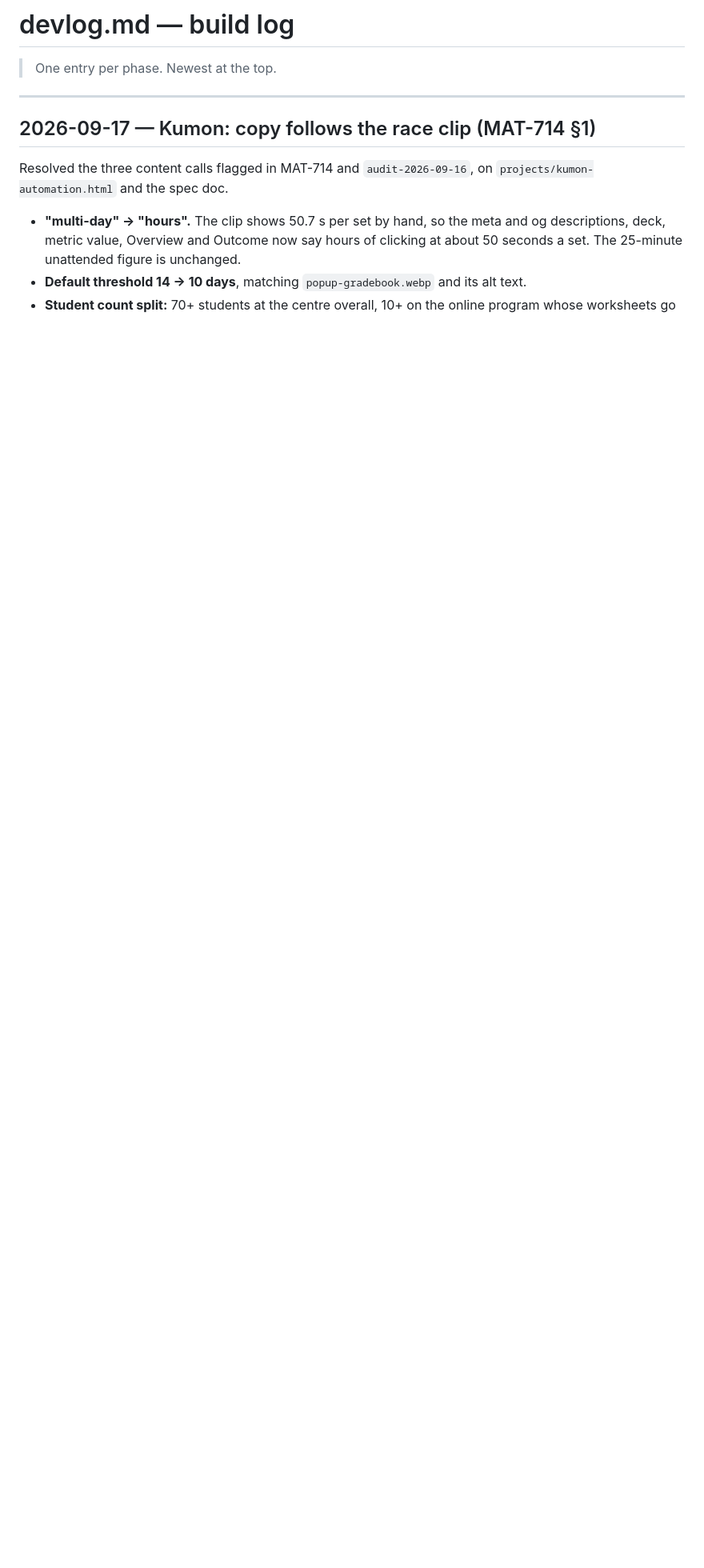
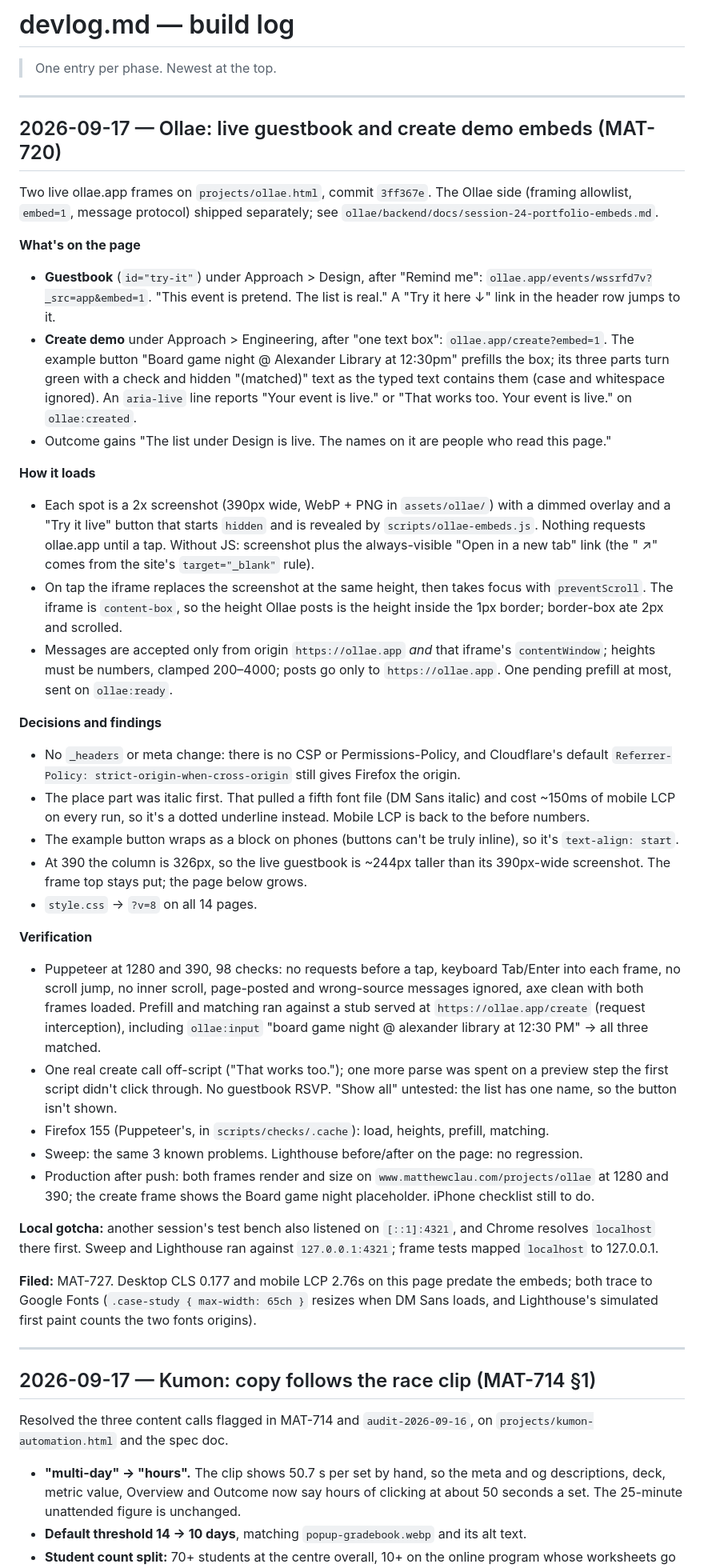
Before and after one commit to mattlau95/portfolio, a Markdown page: docs/devlog.md, the part around the change. Shown at 80% size. Drawn GitHub-style; blank space fills up the shorter version.

Commit message:
docs(devlog): ollae live embeds (MAT-720)
Co-Authored-By: Claude Opus 5 <noreply@anthropic.com>

```diff
--- a/docs/devlog.md
+++ b/docs/devlog.md
@@ -1,6 +1,81 @@
 # devlog.md — build log
 
 > One entry per phase. Newest at the top.
+
+---
+
+## 2026-09-17 — Ollae: live guestbook and create demo embeds (MAT-720)
+
+Two live ollae.app frames on `projects/ollae.html`, commit `3ff367e`. The Ollae
+side (framing allowlist, `embed=1`, message protocol) shipped separately; see
+`ollae/backend/docs/session-24-portfolio-embeds.md`.
+
+**What's on the page**
+- **Guestbook** (`id="try-it"`) under Approach > Design, after "Remind me":
+  `ollae.app/events/wssrfd7v?_src=app&embed=1`. "This event is pretend. The
+  list is real." A "Try it here ↓" link in the header row jumps to it.
+- **Create demo** under Approach > Engineering, after "one text box":
+  `ollae.app/create?embed=1`. The example button "Board game night @ Alexander
+  Library at 12:30pm" prefills the box; its three parts turn green with a check
+  and hidden "(matched)" text as the typed text contains them (case and
+  whitespace ignored). An `aria-live` line reports "Your event is live." or
+  "That works too. Your event is live." on `ollae:created`.
+- Outcome gains "The list under Design is live. The names on it are people who
+  read this page."
+
+**How it loads**
+- Each spot is a 2x screenshot (390px wide, WebP + PNG in `assets/ollae/`) with
+  a dimmed overlay and a "Try it live" button that starts `hidden` and is
+  revealed by `scripts/ollae-embeds.js`. Nothing requests ollae.app until a
+  tap. Without JS: screenshot plus the always-visible "Open in a new tab" link
+  (the " ↗" comes from the site's `target="_blank"` rule).
+- On tap the iframe replaces the screenshot at the same height, then takes
+  focus with `preventScroll`. The iframe is `content-box`, so the height Ollae
+  posts is the height inside the 1px border; border-box ate 2px and scrolled.
+- Messages are accepted only from origin `https://ollae.app` *and* that
+  iframe's `contentWindow`; heights must be numbers, clamped 200–4000; posts go
+  only to `https://ollae.app`. One pending prefill at most, sent on
+  `ollae:ready`.
+
+**Decisions and findings**
+- No `_headers` or meta change: there is no CSP or Permissions-Policy, and
+  Cloudflare's default `Referrer-Policy: strict-origin-when-cross-origin` still
+  gives Firefox the origin.
+- The place part was italic first. That pulled a fifth font file (DM Sans
+  italic) and cost ~150ms of mobile LCP on every run, so it's a dotted
+  underline instead. Mobile LCP is back to the before numbers.
+- The example button wraps as a block on phones (buttons can't be truly
+  inline), so it's `text-align: start`.
+- At 390 the column is 326px, so the live guestbook is ~244px taller than its
+  390px-wide screenshot. The frame top stays put; the page below grows.
+- `style.css` → `?v=8` on all 14 pages.
+
+**Verification**
+- Puppeteer at 1280 and 390, 98 checks: no requests before a tap, keyboard
+  Tab/Enter into each frame, no scroll jump, no inner scroll, page-posted and
+  wrong-source messages ignored, axe clean with both frames loaded. Prefill and
+  matching ran against a stub served at `https://ollae.app/create` (request
+  interception), including `ollae:input` "board game night @ alexander library
+  at 12:30 PM" → all three matched.
+- One real create call off-script ("That works too."); one more parse was
+  spent on a preview step the first script didn't click through. No guestbook
+  RSVP. "Show all" untested: the list has one name, so the button isn't shown.
+- Firefox 155 (Puppeteer's, in `scripts/checks/.cache`): load, heights,
+  prefill, matching.
+- Sweep: the same 3 known problems. Lighthouse before/after on the page: no
+  regression.
+- Production after push: both frames render and size on
+  `www.matthewclau.com/projects/ollae` at 1280 and 390; the create frame shows
+  the Board game night placeholder. iPhone checklist still to do.
+
+**Local gotcha:** another session's test bench also listened on
+`[::1]:4321`, and Chrome resolves `localhost` there first. Sweep and Lighthouse
+ran against `127.0.0.1:4321`; frame tests mapped `localhost` to 127.0.0.1.
+
+**Filed:** MAT-727. Desktop CLS 0.177 and mobile LCP 2.76s on this page predate
+the embeds; both trace to Google Fonts (`.case-study { max-width: 65ch }`
+resizes when DM Sans loads, and Lighthouse's simulated first paint counts the
+two fonts origins).
 
 ---
 
```
